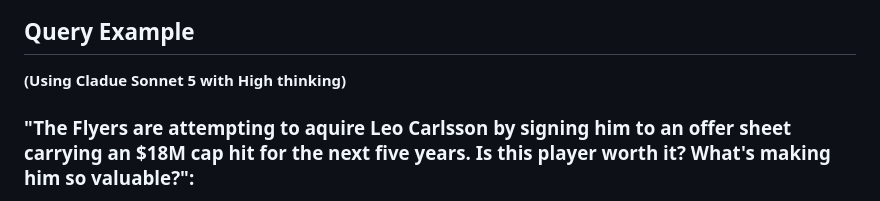
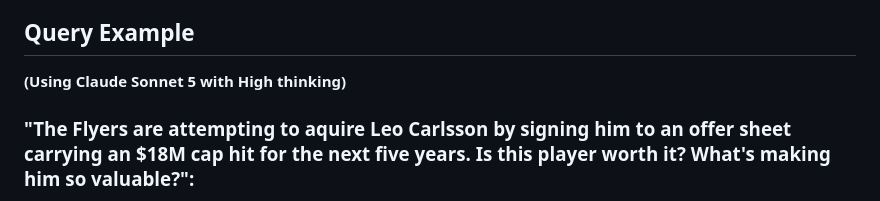
Before and after one commit to augforce/hockey-card-analyst, a Markdown page: README.md, the part around the change. Rendered like a GitHub page.

```diff
--- a/README.md
+++ b/README.md
@@ -63,7 +63,7 @@ card support.
 
 ## Query Example
 
-**(Using Cladue Sonnet 5 with High thinking)**
+**(Using Claude Sonnet 5 with High thinking)**
 
 ### **"The Flyers are attempting to aquire Leo Carlsson by signing him to an offer sheet carrying an $18M cap hit for the next five years. Is this player worth it? What's making him so valuable?":**
 <img width="719" height="813" alt="Screenshot 2026-07-04 at 7 35 29 AM" src="https://github.com/user-attachments/assets/29953286-085a-40bb-beaf-e00a68fd8fb5" />
```
Also changed, not shown: DECISIONS.md (+2 -2 lines), docs/hockey-card-analyst-PLAN.md (renamed from hockey-card-analyst-PLAN.md, +2 -0 lines).
